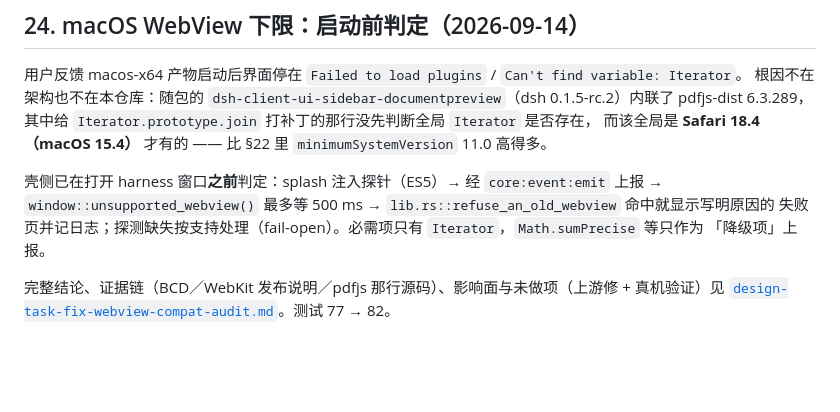
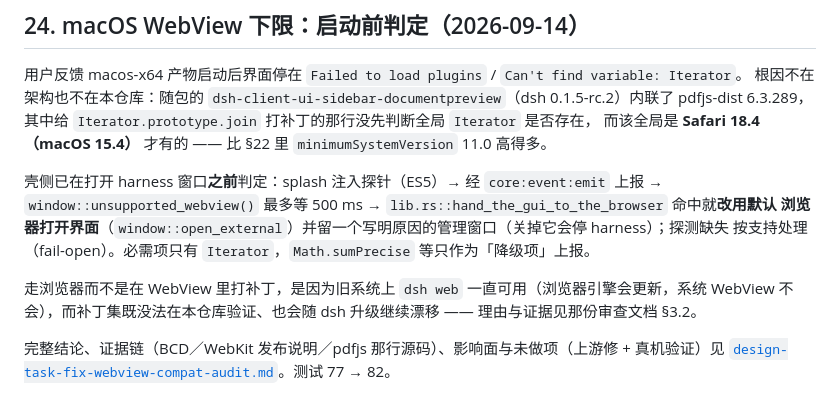
Before and after one commit to tanuki-cat/dsh-desktop, a Markdown page: docs/design-task-feat-dsh-bundled-runtime.md, the part around the change. Rendered like a GitHub page; blank space fills up the shorter version.

```diff
--- a/docs/design-task-feat-dsh-bundled-runtime.md
+++ b/docs/design-task-feat-dsh-bundled-runtime.md
@@ -863,9 +863,12 @@ pdfjs-dist 6.3.289，其中给 `Iterator.prototype.join` 打补丁的那行没
 而该全局是 **Safari 18.4（macOS 15.4）** 才有的 —— 比 §22 里 `minimumSystemVersion` 11.0 高得多。
 
 壳侧已在打开 harness 窗口**之前**判定：splash 注入探针（ES5）→ 经 `core:event:emit` 上报 →
-`window::unsupported_webview()` 最多等 500 ms → `lib.rs::refuse_an_old_webview` 命中就显示写明原因的
-失败页并记日志；探测缺失按支持处理（fail-open）。必需项只有 `Iterator`，`Math.sumPrecise` 等只作为
-「降级项」上报。
+`window::unsupported_webview()` 最多等 500 ms → `lib.rs::hand_the_gui_to_the_browser` 命中就**改用默认
+浏览器打开界面**（`window::open_external`）并留一个写明原因的管理窗口（关掉它会停 harness）；探测缺失
+按支持处理（fail-open）。必需项只有 `Iterator`，`Math.sumPrecise` 等只作为「降级项」上报。
+
+走浏览器而不是在 WebView 里打补丁，是因为旧系统上 `dsh web` 一直可用（浏览器引擎会更新，系统 WebView
+不会），而补丁集既没法在本仓库验证、也会随 dsh 升级继续漂移 —— 理由与证据见那份审查文档 §3.2。
 
 完整结论、证据链（BCD／WebKit 发布说明／pdfjs 那行源码）、影响面与未做项（上游修 + 真机验证）见
 [`design-task-fix-webview-compat-audit.md`](./design-task-fix-webview-compat-audit.md)。测试 77 → 82。
```
Also changed, not shown: README.md (+6 -3 lines), docs/design-task-fix-webview-compat-audit.md (+35 -14 lines).
